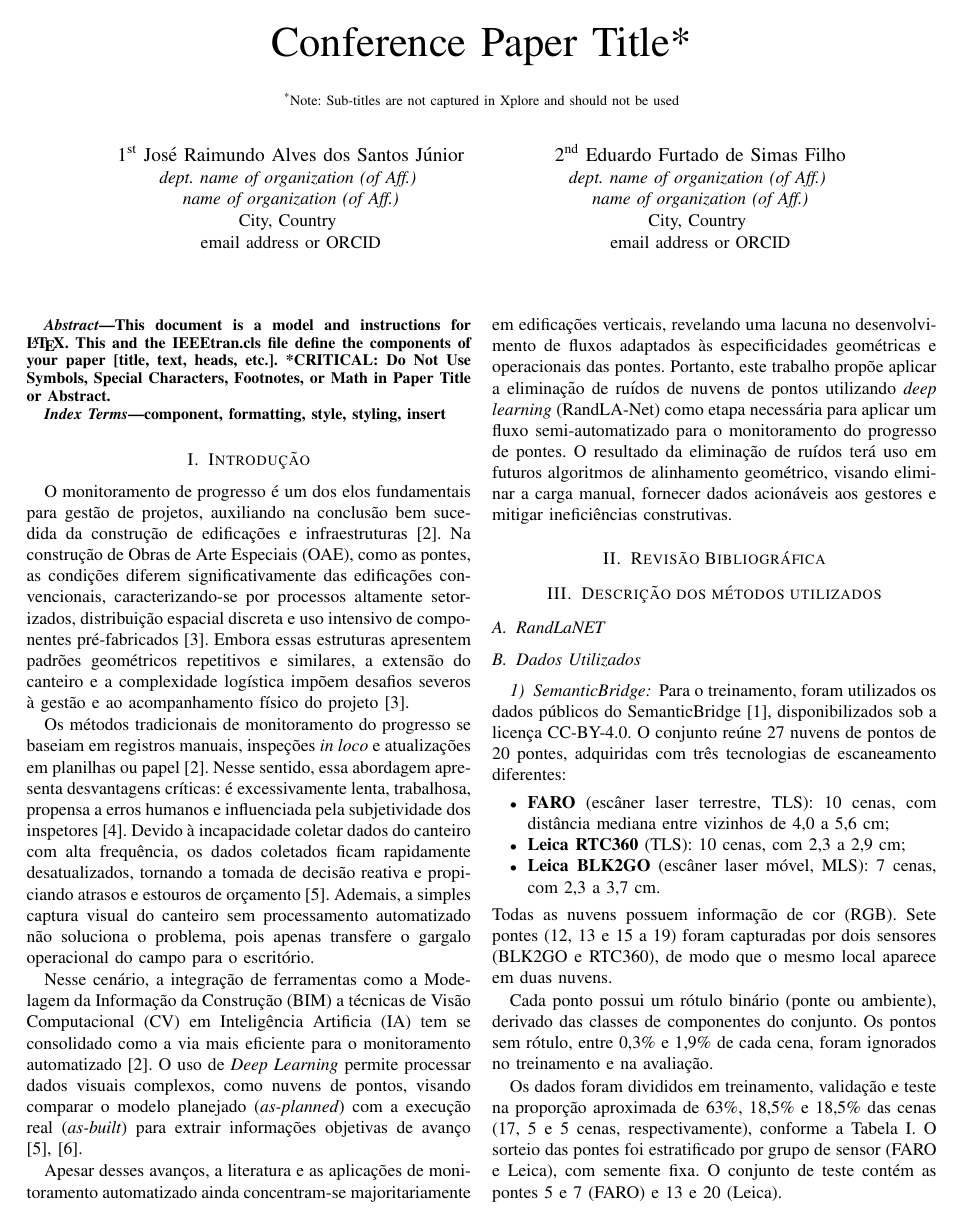
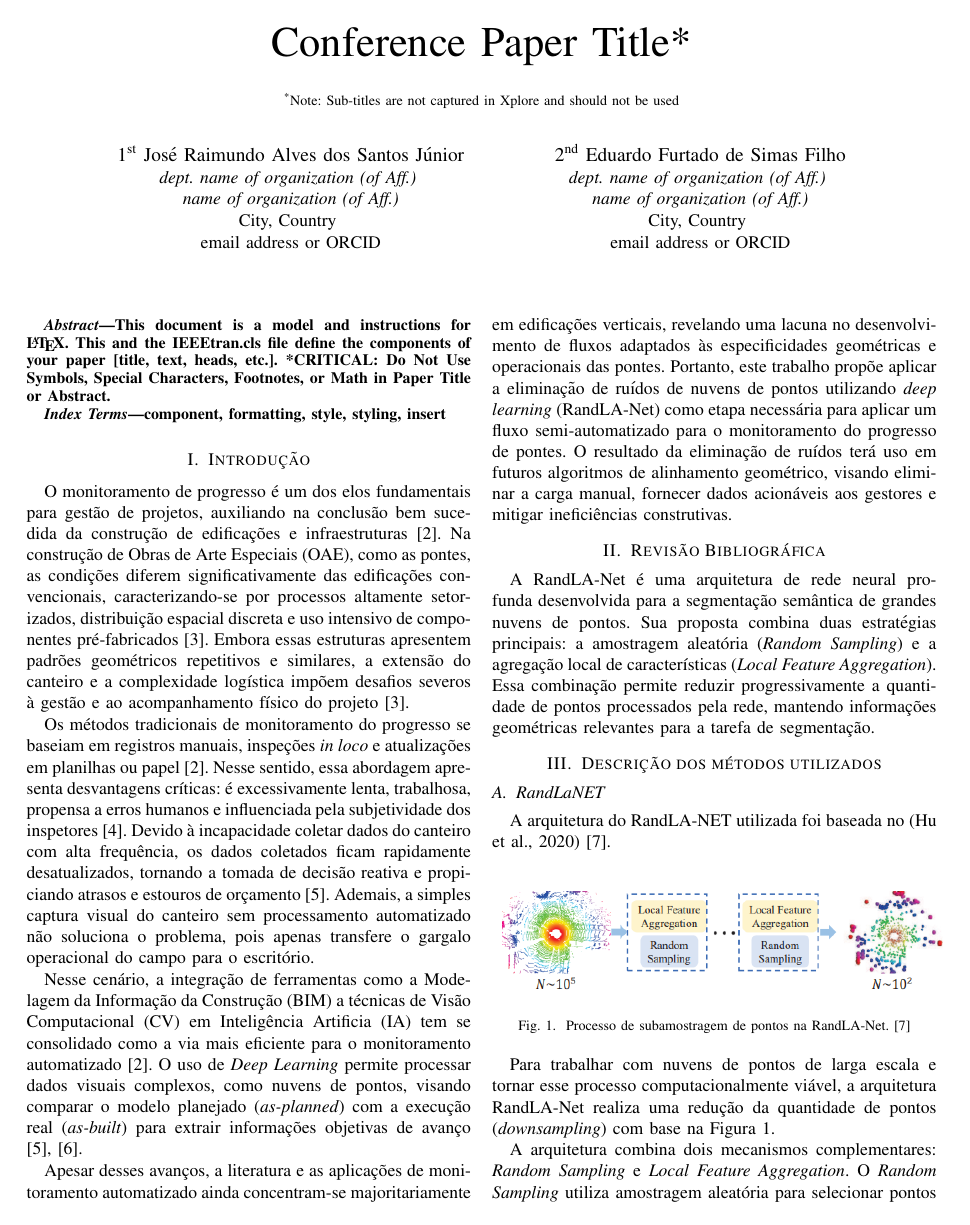
Before and after one commit to JoseRaimundo27/RandlanetArticle, a LaTeX paper (LatexFiles/ieee.tex): page 1 of 2 before the commit and page 1 of 3 after it. Compiled offline with pdfLaTeX; a missing font is replaced by an installed copy or a similar font; a LaTeX package or settings file that is missing is left out.

Commit message:
avancando latex

```diff
--- a/LatexFiles/ieee.tex
+++ b/LatexFiles/ieee.tex
@@ -58,6 +58,14 @@ Apesar desses avanços, a literatura e as aplicações de monitoramento automati
 
 
 \section{Revisão Bibliográfica}
+A RandLA-Net é uma arquitetura de rede neural profunda desenvolvida para a segmentação semântica de grandes nuvens de pontos. Sua proposta combina duas estratégias principais: a amostragem aleatória (\textit{Random Sampling}) e a agregação local de características (\textit{Local Feature Aggregation}). Essa combinação permite reduzir progressivamente a quantidade de pontos processados pela rede, mantendo informações geométricas relevantes para a tarefa de segmentação.
 
 \section{Descrição dos métodos utilizados}
 \subsection{RandLaNET}
+
+A arquitetura do RandLA-NET utilizada foi baseada no (Hu et al., 2020) \cite{hu2020randlanet}.
+
+\begin{figure}[htbp]
+	\centering
+	\includegraphics[width=0.5\textwidth]{figs/randlanet-downsample.png}
+	\caption{Processo de subamostragem de pontos na RandLA-Net. \cite{hu2020randlanet}}
@@ -63,0 +79,6 @@ Apesar desses avanços, a literatura e as aplicações de monitoramento automati
+	\label{fig:randlanet-arq}
+\end{figure*}
+
+Para trabalhar com nuvens de pontos de larga escala e tornar esse processo computacionalmente viável, a arquitetura RandLA-Net realiza uma redução da quantidade de pontos (\textit{downsampling}) com base na Figura~\ref{fig:randlanet-downsample}.
+
+A arquitetura combina dois mecanismos complementares: \textit{Random Sampling} e \textit{Local Feature Aggregation}. O \textit{Random Sampling} utiliza amostragem aleatória para selecionar pontos da nuvem, priorizando eficiência computacional e escabilidade. Para compensar a possível perda de informações pelo \textit{Random Sampling}, o \textit{Local Feature Aggregation} extrai e agrega característica dos pontos vizinhos, buscando preservar informações relevantes.
```
Also changed, not shown: LatexFiles/figs/randlanet-arq.png (added), LatexFiles/figs/randlanet-downsample.png (added), LatexFiles/ieee.pdf, LatexFiles/ieee.tex (21 more changed lines), 3 other files.
